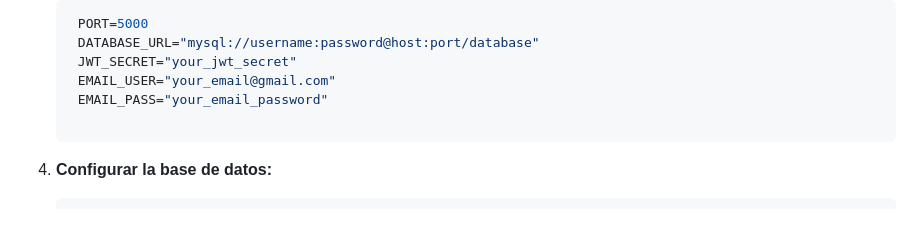
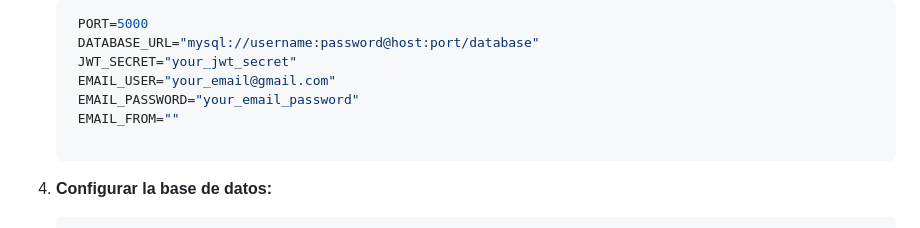
Before and after one commit to icabbb/UtopIA-ecommerce, a Markdown page: README.md, the part around the change. Drawn GitHub-style.

````diff
--- a/README.md
+++ b/README.md
@@ -19,7 +19,8 @@ Este es un proyecto de una tienda de comercio electrónico (Ecommerce) utilizand
       DATABASE_URL="mysql://username:password@host:port/database"
       JWT_SECRET="your_jwt_secret"
       EMAIL_USER="your_email@gmail.com"
-      EMAIL_PASS="your_email_password"
+      EMAIL_PASSWORD="your_email_password"
+      EMAIL_FROM=""
 
 5. **Configurar la base de datos:**
    ```bash
````
